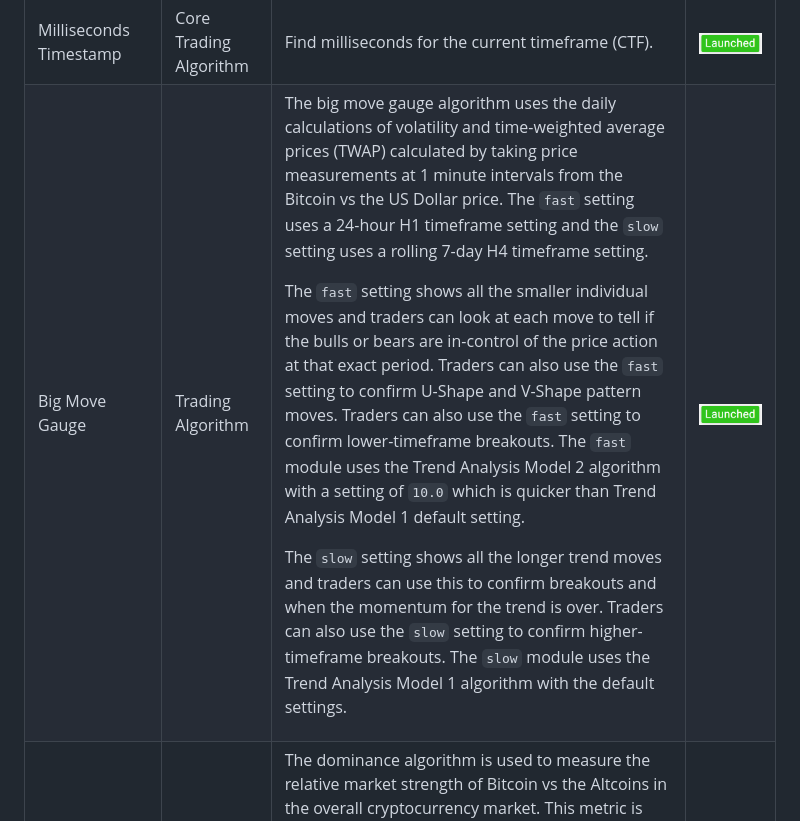
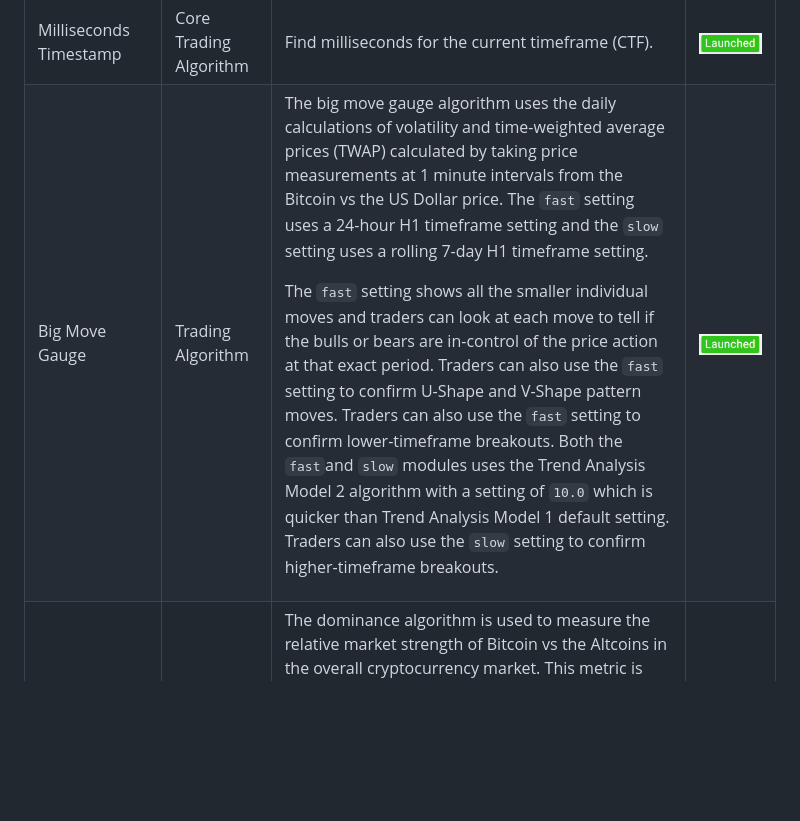
Before and after one commit to chartingshow/documentation, a Markdown page: roadmap/README.md, the part around the change. Drawn GitHub-style; blank space fills up the shorter version.

```diff
--- a/roadmap/README.md
+++ b/roadmap/README.md
@@ -161,7 +161,7 @@ The Roadmap is a schedule of events and milestones that forecasts and communicat
         <tr>
             <td>Big Move Gauge</td>
             <td>Trading Algorithm</td>
-            <td><p>The big move gauge algorithm uses the daily calculations of volatility and time-weighted average prices (TWAP) calculated by taking price measurements at 1 minute intervals from the Bitcoin vs the US Dollar price. The <code>fast</code> setting uses a 24-hour H1 timeframe setting and the <code>slow</code> setting uses a rolling 7-day H4 timeframe setting.</p><p>The <code>fast</code> setting shows all the smaller individual moves and traders can look at each move to tell if the bulls or bears are in-control of the price action at that exact period. Traders can also use the <code>fast</code> setting to confirm U-Shape and V-Shape pattern moves. Traders can also use the <code>fast</code> setting to confirm lower-timeframe breakouts. The <code>fast</code> module uses the Trend Analysis Model 2 algorithm with a setting of <code>10.0</code> which is quicker than Trend Analysis Model 1 default setting.</p><p>The <code>slow</code> setting shows all the longer trend moves and traders can use this to confirm breakouts and when the momentum for the trend is over. Traders can also use the <code>slow</code> setting to confirm higher-timeframe breakouts. The <code>slow</code> module uses the Trend Analysis Model 1 algorithm with the default settings.</p></td>
+            <td><p>The big move gauge algorithm uses the daily calculations of volatility and time-weighted average prices (TWAP) calculated by taking price measurements at 1 minute intervals from the Bitcoin vs the US Dollar price. The <code>fast</code> setting uses a 24-hour H1 timeframe setting and the <code>slow</code> setting uses a rolling 7-day H1 timeframe setting.</p><p>The <code>fast</code> setting shows all the smaller individual moves and traders can look at each move to tell if the bulls or bears are in-control of the price action at that exact period. Traders can also use the <code>fast</code> setting to confirm U-Shape and V-Shape pattern moves. Traders can also use the <code>fast</code> setting to confirm lower-timeframe breakouts. Both the <code>fast</code>and <code>slow</code> modules uses the Trend Analysis Model 2 algorithm with a setting of <code>10.0</code> which is quicker than Trend Analysis Model 1 default setting. Traders can also use the <code>slow</code> setting to confirm higher-timeframe breakouts.</p></td>
             <td><img src="https://github.com/chartingshow/Documentation/blob/master/assets/images/roadmap/launched.png" alt="status"></td>
         </tr>
         <tr>
```
